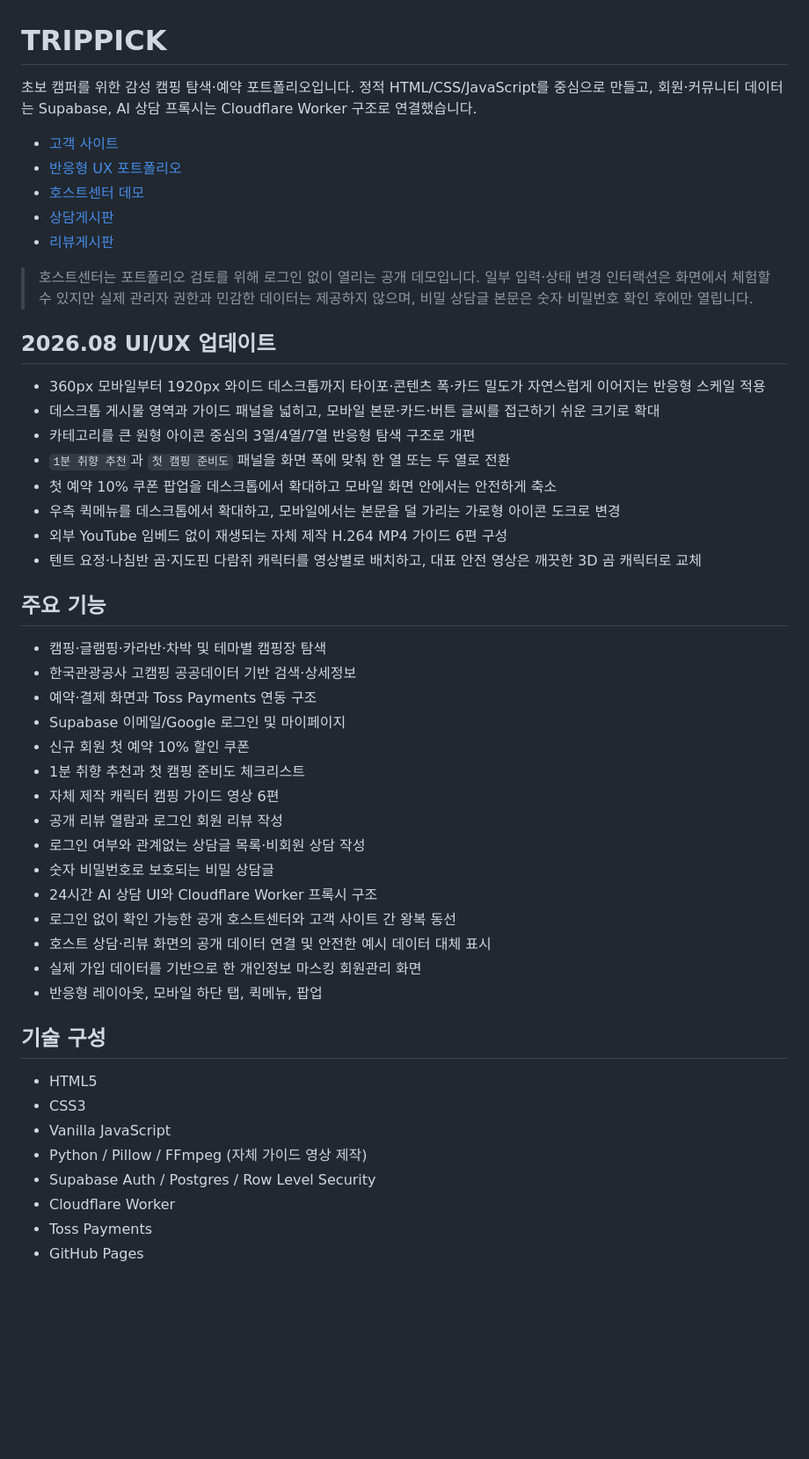
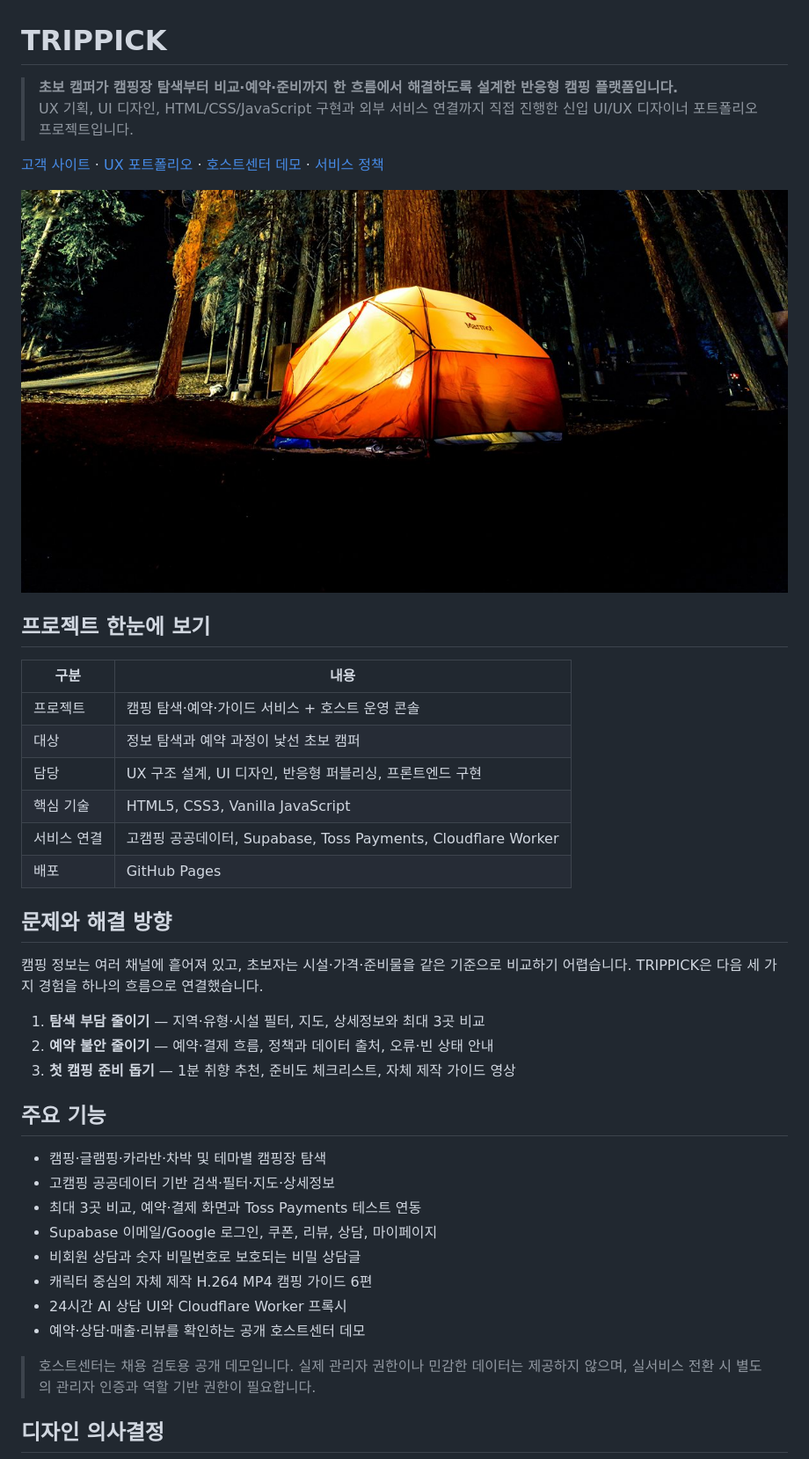
Before and after one commit to jwc95090-hash/trippick-site, a Markdown page: README.md, the part around one of its changes. Shown at 88% size. Rendered like a GitHub page; blank space fills up the shorter version.

Commit message:
docs: rewrite README for UX/UI recruitment review

```diff
--- a/README.md
+++ b/README.md
@@ -1,52 +1,43 @@
 # TRIPPICK
 
-초보 캠퍼를 위한 감성 캠핑 탐색·예약 포트폴리오입니다. 정적 HTML/CSS/JavaScript를 중심으로 만들고, 회원·커뮤니티 데이터는 Supabase, AI 상담 프록시는 Cloudflare Worker 구조로 연결했습니다.
+> **초보 캠퍼가 캠핑장 탐색부터 비교·예약·준비까지 한 흐름에서 해결하도록 설계한 반응형 캠핑 플랫폼입니다.**
+> UX 기획, UI 디자인, HTML/CSS/JavaScript 구현과 외부 서비스 연결까지 직접 진행한 신입 UI/UX 디자이너 포트폴리오 프로젝트입니다.
 
-- [고객 사이트](https://jwc95090-hash.github.io/trippick-site/)
-- [반응형 UX 포트폴리오](https://jwc95090-hash.github.io/trippick-site/portfolio/)
-- [호스트센터 데모](https://jwc95090-hash.github.io/trippick-site/trippick-host/admin-camp.html)
-- [상담게시판](https://jwc95090-hash.github.io/trippick-site/pages/community-qna.html)
-- [리뷰게시판](https://jwc95090-hash.github.io/trippick-site/pages/community-reviews.html)
+[고객 사이트](https://jwc95090-hash.github.io/trippick-site/) · [UX 포트폴리오](https://jwc95090-hash.github.io/trippick-site/portfolio/) · [호스트센터 데모](https://jwc95090-hash.github.io/trippick-site/trippick-host/admin-camp.html) · [서비스 정책](https://jwc95090-hash.github.io/trippick-site/pages/policy.html)
 
-> 호스트센터는 포트폴리오 검토를 위해 로그인 없이 열리는 공개 데모입니다. 일부 입력·상태 변경 인터랙션은 화면에서 체험할 수 있지만 실제 관리자 권한과 민감한 데이터는 제공하지 않으며, 비밀 상담글 본문은 숫자 비밀번호 확인 후에만 열립니다.
+<img src="./images/og-desktop.jpg" alt="TRIPPICK 고객 사이트 대표 화면" width="900">
 
-## 2026.08 UI/UX 업데이트
+## 프로젝트 한눈에 보기
 
-- 360px 모바일부터 1920px 와이드 데스크톱까지 타이포·콘텐츠 폭·카드 밀도가 자연스럽게 이어지는 반응형 스케일 적용
-- 데스크톱 게시물 영역과 가이드 패널을 넓히고, 모바일 본문·카드·버튼 글씨를 접근하기 쉬운 크기로 확대
-- 카테고리를 큰 원형 아이콘 중심의 3열/4열/7열 반응형 탐색 구조로 개편
-- `1분 취향 추천`과 `첫 캠핑 준비도` 패널을 화면 폭에 맞춰 한 열 또는 두 열로 전환
-- 첫 예약 10% 쿠폰 팝업을 데스크톱에서 확대하고 모바일 화면 안에서는 안전하게 축소
-- 우측 퀵메뉴를 데스크톱에서 확대하고, 모바일에서는 본문을 덜 가리는 가로형 아이콘 도크로 변경
-- 외부 YouTube 임베드 없이 재생되는 자체 제작 H.264 MP4 가이드 6편 구성
-- 텐트 요정·나침반 곰·지도핀 다람쥐 캐릭터를 영상별로 배치하고, 대표 안전 영상은 깨끗한 3D 곰 캐릭터로 교체
+| 구분 | 내용 |
+|---|---|
+| 프로젝트 | 캠핑 탐색·예약·가이드 서비스 + 호스트 운영 콘솔 |
+| 대상 | 정보 탐색과 예약 과정이 낯선 초보 캠퍼 |
+| 담당 | UX 구조 설계, UI 디자인, 반응형 퍼블리싱, 프론트엔드 구현 |
+| 핵심 기술 | HTML5, CSS3, Vanilla JavaScript |
+| 서비스 연결 | 고캠핑 공공데이터, Supabase, Toss Payments, Cloudflare Worker |
+| 배포 | GitHub Pages |
+
+## 문제와 해결 방향
+
+캠핑 정보는 여러 채널에 흩어져 있고, 초보자는 시설·가격·준비물을 같은 기준으로 비교하기 어렵습니다. TRIPPICK은 다음 세 가지 경험을 하나의 흐름으로 연결했습니다.
+
+1. **탐색 부담 줄이기** — 지역·유형·시설 필터, 지도, 상세정보와 최대 3곳 비교
+2. **예약 불안 줄이기** — 예약·결제 흐름, 정책과 데이터 출처, 오류·빈 상태 안내
+3. **첫 캠핑 준비 돕기** — 1분 취향 추천, 준비도 체크리스트, 자체 제작 가이드 영상
 
 ## 주요 기능
 
 - 캠핑·글램핑·카라반·차박 및 테마별 캠핑장 탐색
-- 한국관광공사 고캠핑 공공데이터 기반 검색·상세정보
-- 예약·결제 화면과 Toss Payments 연동 구조
-- Supabase 이메일/Google 로그인 및 마이페이지
-- 신규 회원 첫 예약 10% 할인 쿠폰
-- 1분 취향 추천과 첫 캠핑 준비도 체크리스트
-- 자체 제작 캐릭터 캠핑 가이드 영상 6편
-- 공개 리뷰 열람과 로그인 회원 리뷰 작성
-- 로그인 여부와 관계없는 상담글 목록·비회원 상담 작성
-- 숫자 비밀번호로 보호되는 비밀 상담글
-- 24시간 AI 상담 UI와 Cloudflare Worker 프록시 구조
-- 로그인 없이 확인 가능한 공개 호스트센터와 고객 사이트 간 왕복 동선
-- 호스트 상담·리뷰 화면의 공개 데이터 연결 및 안전한 예시 데이터 대체 표시
-- 실제 가입 데이터를 기반으로 한 개인정보 마스킹 회원관리 화면
-- 반응형 레이아웃, 모바일 하단 탭, 퀵메뉴, 팝업
+- 고캠핑 공공데이터 기반 검색·필터·지도·상세정보
+- 최대 3곳 비교, 예약·결제 화면과 Toss Payments 테스트 연동
+- Supabase 이메일/Google 로그인, 쿠폰, 리뷰, 상담, 마이페이지
+- 비회원 상담과 숫자 비밀번호로 보호되는 비밀 상담글
+- 캐릭터 중심의 자체 제작 H.264 MP4 캠핑 가이드 6편
+- 24시간 AI 상담 UI와 Cloudflare Worker 프록시
+- 예약·상담·매출·리뷰를 확인하는 공개 호스트센터 데모
 
-## 기술 구성
+> 호스트센터는 채용 검토용 공개 데모입니다. 실제 관리자 권한이나 민감한 데이터는 제공하지 않으며, 실서비스 전환 시 별도의 관리자 인증과 역할 기반 권한이 필요합니다.
 
-- HTML5
-- CSS3
-- Vanilla JavaScript
-- Python / Pillow / FFmpeg (자체 가이드 영상 제작)
-- Supabase Auth / Postgres / Row Level Security
-- Cloudflare Worker
-- Toss Payments
-- GitHub Pages
+## 디자인 의사결정
 
```
Also changed, not shown: other parts of README.md (+81 -89 lines).
